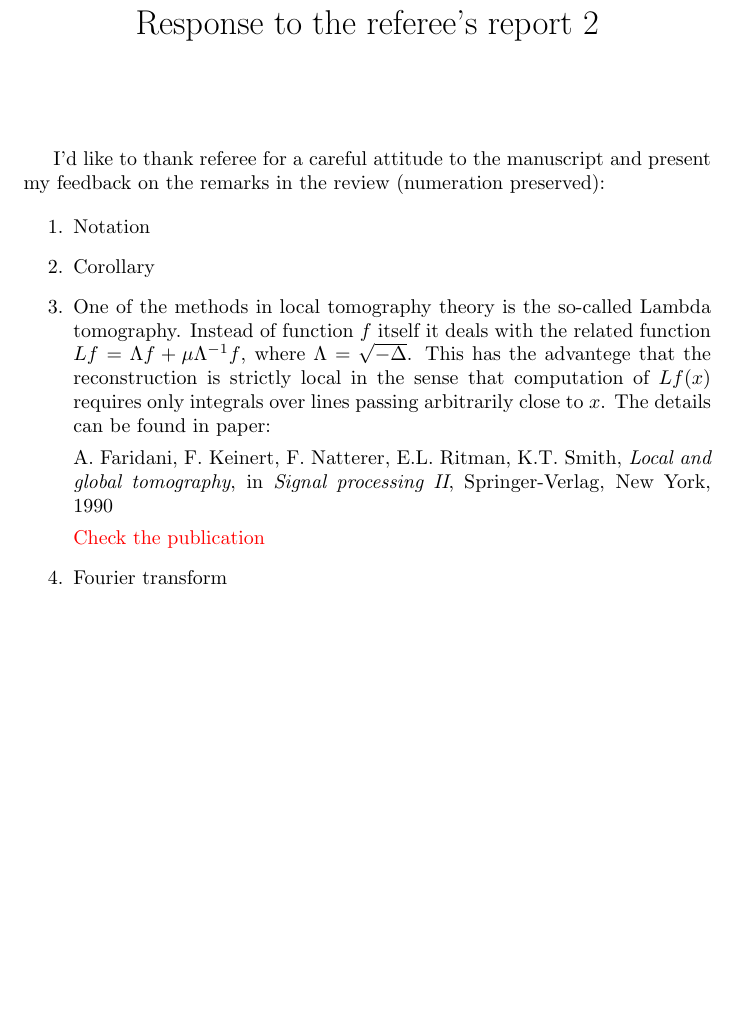
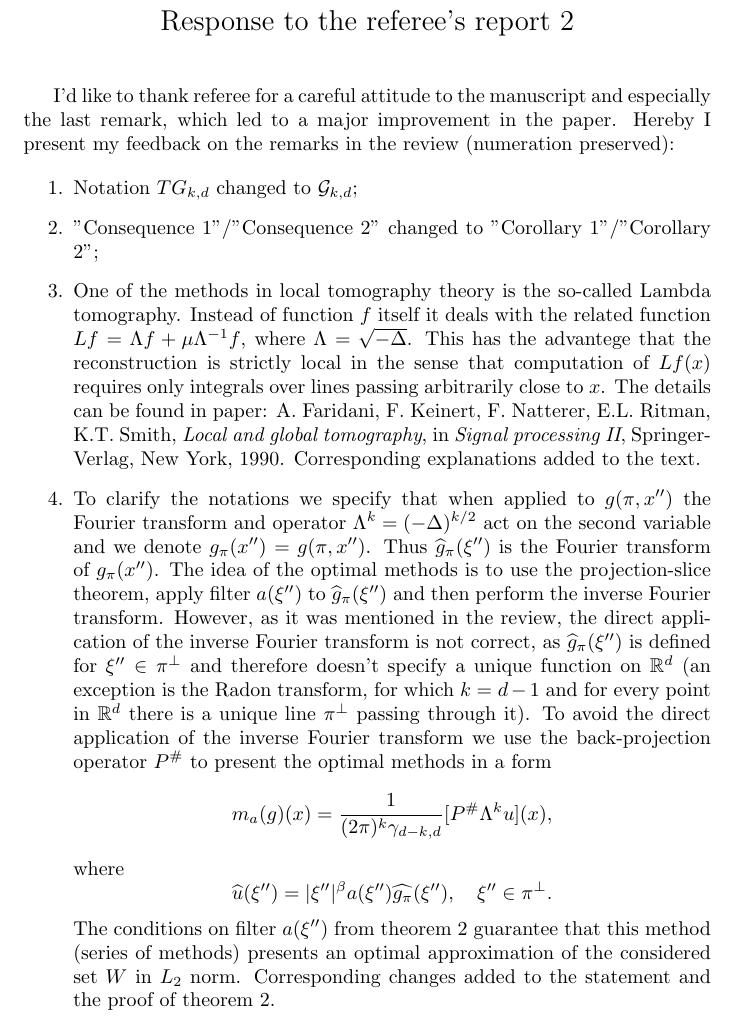
Before and after one commit to mybestzoo/Latex, a LaTeX document (Review2.tex): part of the page, cut so that both start at the same text, the shorter picture padded with empty space. Compiled offline with pdfLaTeX.

Commit message:
Update Review2.tex

```diff
--- a/Review2.tex
+++ b/Review2.tex
@@ -1,24 +1,30 @@
 \documentclass{article}
 \usepackage{color}
-
-\title{Response to the referee's report 2}
-\date{}
+\usepackage{amssymb,amsfonts}
 
 \begin{document}
-\maketitle
 
-I'd like to thank referee for a careful attitude to the manuscript and present my feedback on the remarks in the review (numeration preserved):
+\begin{center}
+{\Large Response to the referee's report 2}
+\end{center}
+\vspace{5mm}
+
+I'd like to thank referee for a careful attitude to the manuscript and especially the last remark, which led to a major improvement in the paper. Hereby I present my feedback on the remarks in the review (numeration preserved):
 
 \begin{enumerate}
-\item Notation
-\item Corollary
+\item Notation $TG_{k,d}$ changed to $\mathcal G_{k,d}$;
+\item "Consequence 1"/"Consequence 2" changed to "Corollary 1"/"Corollary 2";
 \item One of the methods in local tomography theory is the so-called Lambda tomography. Instead of function $f$ itself it deals with the related function $Lf = \Lambda f+\mu\Lambda^{-1}f$, where $\Lambda = \sqrt{-\Delta}$. This has the advantege that the reconstruction is strictly local in the sense that computation of $Lf(x)$ requires only integrals over lines passing arbitrarily close to $x$. The details can be found in paper:
+A. Faridani, F. Keinert, F. Natterer, E.L. Ritman, K.T. Smith, \textit{Local and global tomography}, in \textit{Signal processing II}, Springer-Verlag, New York, 1990.
+Corresponding explanations added to the text.
 
-A. Faridani, F. Keinert, F. Natterer, E.L. Ritman, K.T. Smith, \textit{Local and global tomography}, in \textit{Signal processing II}, Springer-Verlag, New York, 1990
-
-{\color{red}{Check the publication}}
-
-\item Fourier transform
+\item To clarify the notations we specify that when applied to $g(\pi,x'')$ the Fourier transform and operator $\Lambda^k=(-\Delta)^{k/2}$ act on the second variable and we denote $g_\pi(x'')=g(\pi,x'')$. Thus $\widehat g_\pi(\xi'')$ is the Fourier transform of $g_\pi(x'')$. The idea of the optimal methods is to use the projection-slice theorem, apply filter $a(\xi'')$ to $\widehat g_\pi(\xi'')$ and then perform the inverse Fourier transform. However, as it was mentioned in the review, the direct application of the inverse Fourier transform is not correct, as $\widehat g_\pi(\xi'')$ is defined for $\xi''\in\pi^\perp$ and therefore doesn't specify a unique function on $\mathbb R^d$ (an exception is the Radon transform, for which $k=d-1$ and for every point in $\mathbb R^d$ there is a unique line $\pi^\perp$ passing through it). To avoid the direct application of the inverse Fourier transform we use the back-projection operator $P^\#$ to present the optimal methods in a form
+    $$
+	m_a(g)(x) = \frac{1}{(2\pi)^k\gamma_{d-k,d}}[P^\#\Lambda^ku](x),
+	$$
+where
+	$$\widehat{u}(\xi'')=|\xi''|^\beta a(\xi'')\widehat{g_\pi }(\xi''),\quad \xi''\in\pi^\perp.$$
+The conditions on filter $a(\xi'')$ from theorem 2 guarantee that this method (series of methods) presents an optimal approximation of the considered set $W$ in $L_2$ norm.	Corresponding changes added to the statement and the proof of theorem 2.
 \end{enumerate}
 
 \end{document}
```
